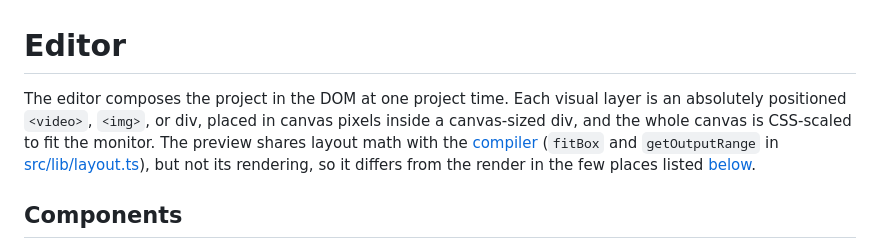
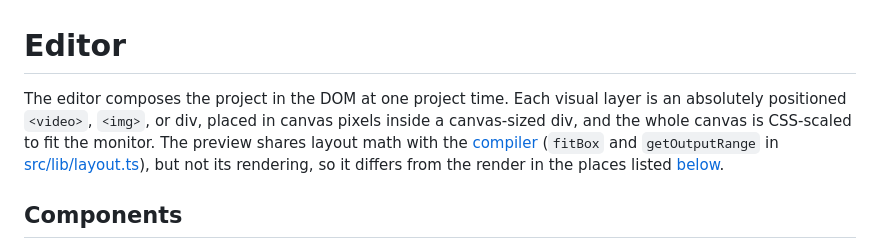
Before and after one commit to hi-ogawa/toy-compositor, a Markdown page: docs/editor.md, the part around the change. GitHub-like rendering.

```diff
--- a/docs/editor.md
+++ b/docs/editor.md
@@ -1,6 +1,6 @@
 # Editor
 
-The editor composes the project in the DOM at one project time. Each visual layer is an absolutely positioned `<video>`, `<img>`, or div, placed in canvas pixels inside a canvas-sized div, and the whole canvas is CSS-scaled to fit the monitor. The preview shares layout math with the [compiler](compiler.md) (`fitBox` and `getOutputRange` in [src/lib/layout.ts](../src/lib/layout.ts)), but not its rendering, so it differs from the render in the few places listed [below](#differences-from-the-render).
+The editor composes the project in the DOM at one project time. Each visual layer is an absolutely positioned `<video>`, `<img>`, or div, placed in canvas pixels inside a canvas-sized div, and the whole canvas is CSS-scaled to fit the monitor. The preview shares layout math with the [compiler](compiler.md) (`fitBox` and `getOutputRange` in [src/lib/layout.ts](../src/lib/layout.ts)), but not its rendering, so it differs from the render in the places listed [below](#differences-from-the-render).
 
 ## Components
 
```
Also changed, not shown: docs/project-format.md (+0 -2 lines).
